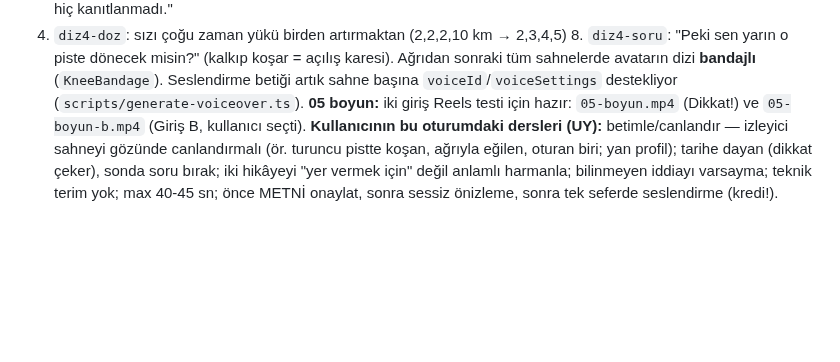
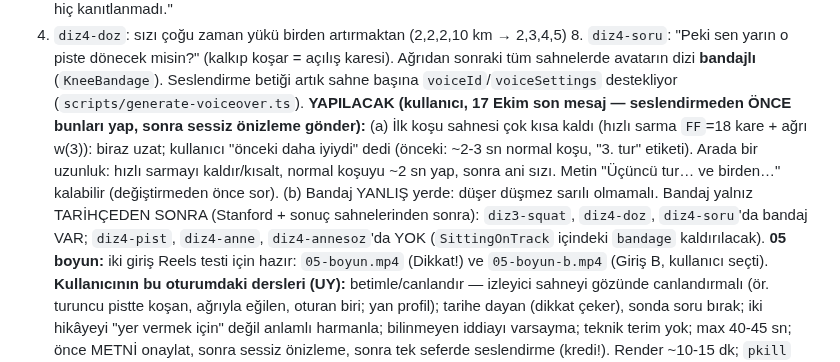
Before and after one commit to mervenurenul1-prog/Deneme-video-, a Markdown page: CLAUDE.md, the part around the change. Rendered like a GitHub page; blank space fills up the shorter version.

Commit message:
Notlar: 06 diz için sıradaki düzeltmeler (ilk koşu biraz uzun, bandaj tarihçeden sonra)
Co-Authored-By: Claude Opus 5.5 <noreply@anthropic.com>
Claude-Session: https://claude.ai/code/session_01AZwv3r8MoFVxB9LSoZjjAd

```diff
--- a/CLAUDE.md
+++ b/CLAUDE.md
@@ -23,6 +23,13 @@ Metin (kullanıcı onayladı, sahneler):
 7. `diz4-doz`: sızı çoğu zaman yükü birden artırmaktan (2,2,2,10 km → 2,3,4,5) 8. `diz4-soru`: "Peki sen yarın o piste
    dönecek misin?" (kalkıp koşar = açılış karesi). Ağrıdan sonraki tüm sahnelerde avatarın dizi **bandajlı** (`KneeBandage`).
 Seslendirme betiği artık sahne başına `voiceId`/`voiceSettings` destekliyor (`scripts/generate-voiceover.ts`).
+**YAPILACAK (kullanıcı, 17 Ekim son mesaj — seslendirmeden ÖNCE bunları yap, sonra sessiz önizleme gönder):**
+  (a) İlk koşu sahnesi çok kısa kaldı (hızlı sarma `FF`=18 kare + ağrı w(3)): biraz uzat; kullanıcı "önceki daha iyiydi"
+      dedi (önceki: ~2-3 sn normal koşu, "3. tur" etiketi). Arada bir uzunluk: hızlı sarmayı kaldır/kısalt, normal koşuyu
+      ~2 sn yap, sonra ani sızı. Metin "Üçüncü tur… ve birden…" kalabilir (değiştirmeden önce sor).
+  (b) Bandaj YANLIŞ yerde: düşer düşmez sarılı olmamalı. Bandaj yalnız TARİHÇEDEN SONRA (Stanford + sonuç sahnelerinden
+      sonra): `diz3-squat`, `diz4-doz`, `diz4-soru`'da bandaj VAR; `diz4-pist`, `diz4-anne`, `diz4-annesoz`'da YOK
+      (`SittingOnTrack` içindeki `bandage` kaldırılacak).
 **05 boyun:** iki giriş Reels testi için hazır: `05-boyun.mp4` (Dikkat!) ve `05-boyun-b.mp4` (Giriş B, kullanıcı seçti).
 **Kullanıcının bu oturumdaki dersleri (UY):** betimle/canlandır — izleyici sahneyi gözünde canlandırmalı (ör. turuncu
 pistte koşan, ağrıyla eğilen, oturan biri; yan profil); tarihe dayan (dikkat çeker), sonda soru bırak; iki hikâyeyi
```
